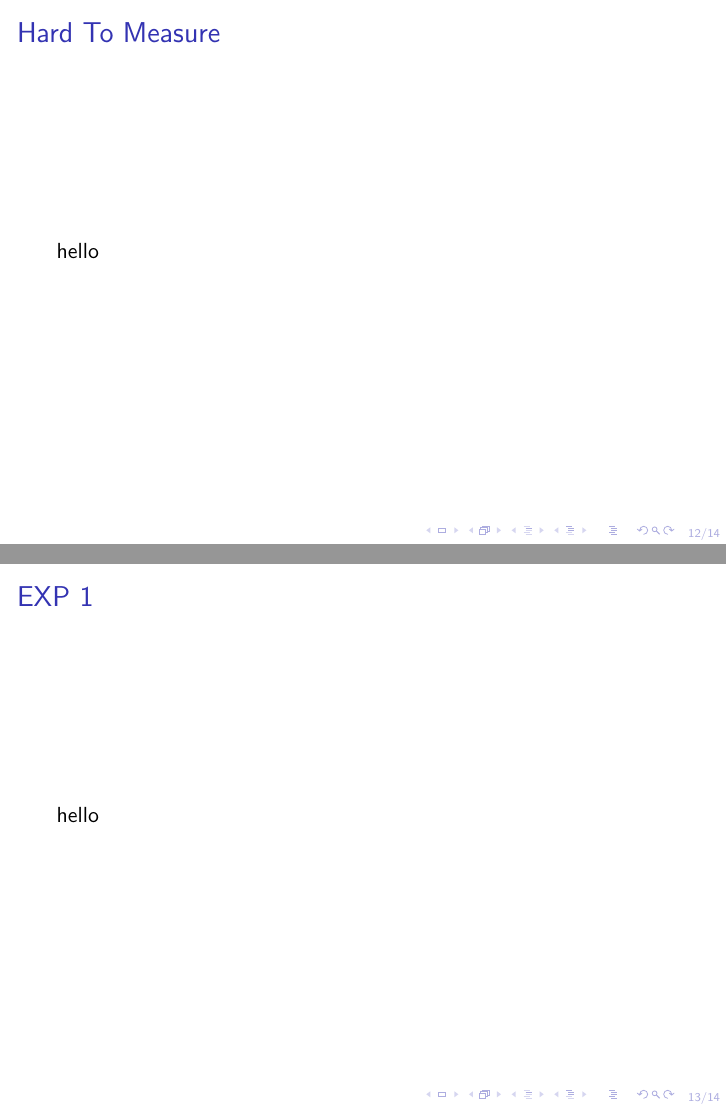
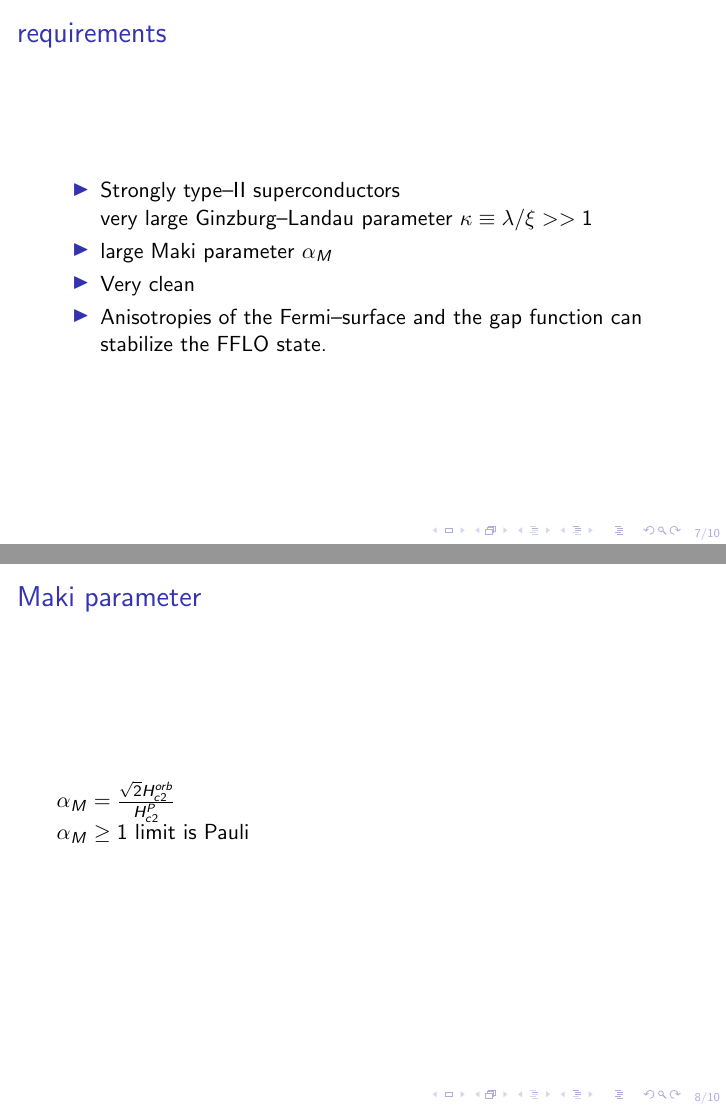
Before and after one commit to ImeRasenberg/SFTCM-presentation, LaTeX slides (presentation/slides/presentaition.tex, which reads presentation/slides/sections/EXP.tex): pages 24 and 25 of 26 before the commit and pages 8 and 9 of 11 after it, joined at a grey line. Compiled offline with pdfLaTeX.

Commit message:
begin pres
begin presentetie voornamelijk over wanneer fflo kan zijn

```diff
--- a/presentation/slides/sections/EXP.tex
+++ b/presentation/slides/sections/EXP.tex
@@ -9,9 +9,17 @@
 	\vfill
 \end{frame}
 
-\begin{frame}{Hard To Measure}
-	hello
+\begin{frame}{requirements}
+	\begin{itemize}
+    \item Strongly type–II superconductors\\
+     very large Ginzburg–Landau parameter $\kappa \equiv \lambda / \xi >> 1  $
+    \item large Maki parameter $\alpha_M$
+    \item  Very clean
+    \item Anisotropies of the Fermi–surface and the gap function can stabilize the FFLO state.
+  \end{itemize}
 \end{frame}
 
-\begin{frame}{EXP 1}
-	hello
+\begin{frame}{Maki parameter}
+	$\alpha_M = \frac{\sqrt{2}H_{c2}^{orb}}{H_{c2}^P}$\\
+	$\alpha_M \geq 1$ limit is Pauli
+\end{frame}
```
Also changed, not shown: presentation/slides/presentaition.tex (+1 -1 lines), presentation/slides/afbeeldingen/Structure.jpg (added), presentation/slides/afbeeldingen/Structure.png (added), presentation/slides/sections/EXP.tex (6 more changed lines), 6 other files.
